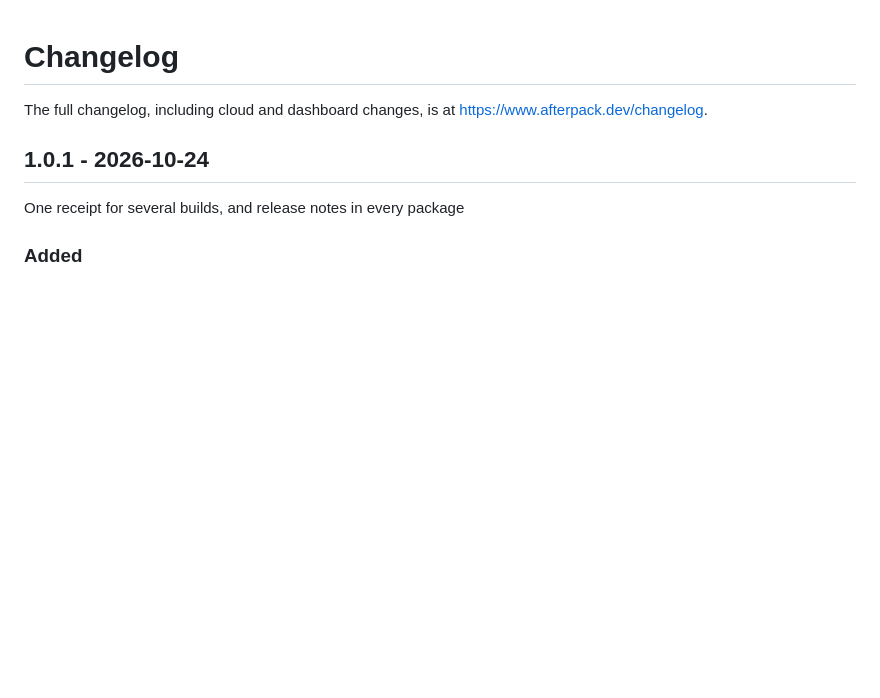
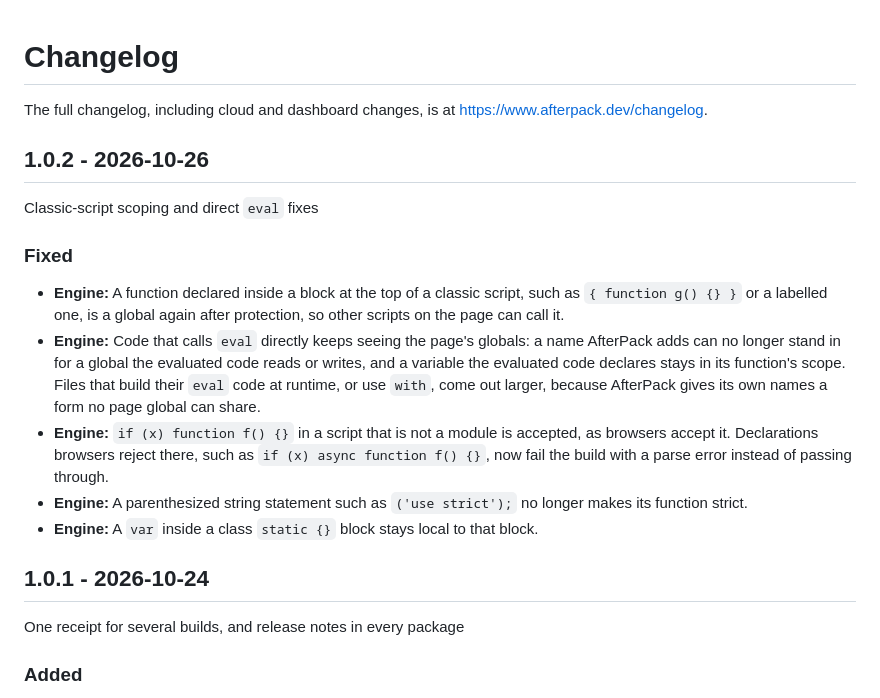
Before and after one commit to afterpack-dev/afterpack, a Markdown page: CHANGELOG.md, the part around the change. GitHub-like rendering; blank space fills up the shorter version.

Commit message:
docs: add 1.0.2 to CHANGELOG.md

```diff
--- a/CHANGELOG.md
+++ b/CHANGELOG.md
@@ -1,6 +1,18 @@
 # Changelog
 
 The full changelog, including cloud and dashboard changes, is at https://www.afterpack.dev/changelog.
+
+## 1.0.2 - 2026-10-26
+
+Classic-script scoping and direct `eval` fixes
+
+### Fixed
+
+- **Engine:** A function declared inside a block at the top of a classic script, such as `{ function g() {} }` or a labelled one, is a global again after protection, so other scripts on the page can call it.
+- **Engine:** Code that calls `eval` directly keeps seeing the page's globals: a name AfterPack adds can no longer stand in for a global the evaluated code reads or writes, and a variable the evaluated code declares stays in its function's scope. Files that build their `eval` code at runtime, or use `with`, come out larger, because AfterPack gives its own names a form no page global can share.
+- **Engine:** `if (x) function f() {}` in a script that is not a module is accepted, as browsers accept it. Declarations browsers reject there, such as `if (x) async function f() {}`, now fail the build with a parse error instead of passing through.
+- **Engine:** A parenthesized string statement such as `('use strict');` no longer makes its function strict.
+- **Engine:** A `var` inside a class `static {}` block stays local to that block.
 
 ## 1.0.1 - 2026-10-24
 
```
